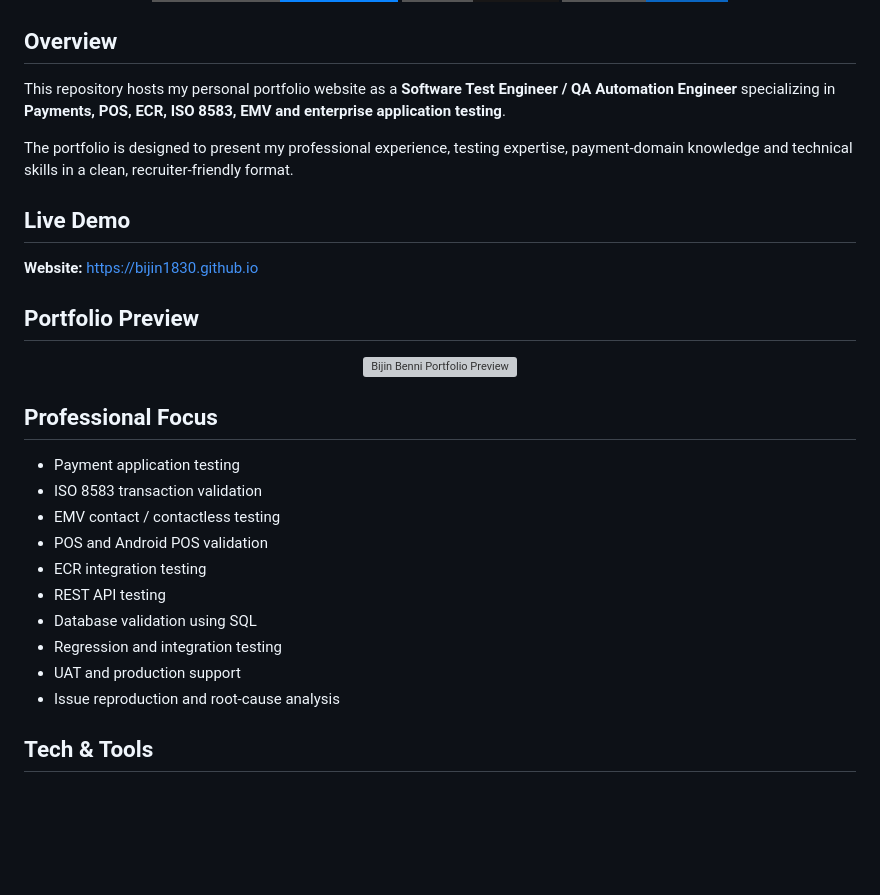
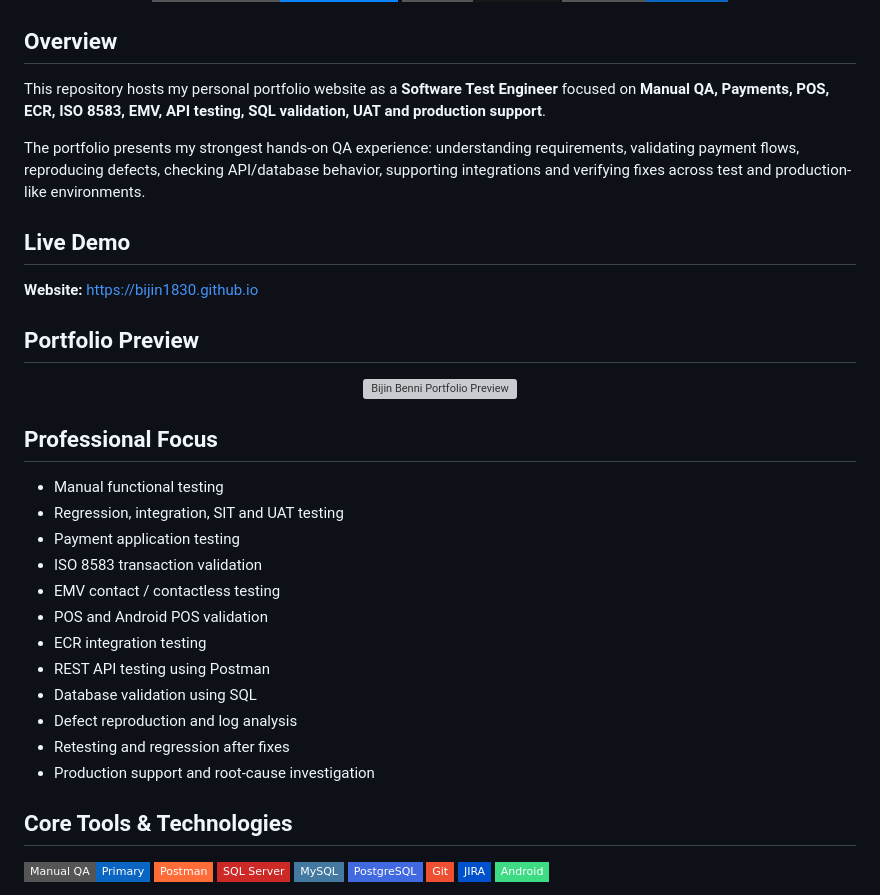
Before and after one commit to bijin1830/bijin1830.github.io, a Markdown page: README.md, the part around one of its changes. Rendered like a GitHub page; badges without logos; blank space fills up the shorter version; grey boxes are pictures that could not be loaded.

```diff
--- a/README.md
+++ b/README.md
@@ -8,9 +8,9 @@
 
 ## Overview
 
-This repository hosts my personal portfolio website as a **Software Test Engineer / QA Automation Engineer** specializing in **Payments, POS, ECR, ISO 8583, EMV and enterprise application testing**.
+This repository hosts my personal portfolio website as a **Software Test Engineer** focused on **Manual QA, Payments, POS, ECR, ISO 8583, EMV, API testing, SQL validation, UAT and production support**.
 
-The portfolio is designed to present my professional experience, testing expertise, payment-domain knowledge and technical skills in a clean, recruiter-friendly format.
+The portfolio presents my strongest hands-on QA experience: understanding requirements, validating payment flows, reproducing defects, checking API/database behavior, supporting integrations and verifying fixes across test and production-like environments.
 
 ## Live Demo
 
@@ -26,18 +26,21 @@ The portfolio is designed to present my professional experience, testing experti
 
 ## Professional Focus
 
+- Manual functional testing
+- Regression, integration, SIT and UAT testing
 - Payment application testing
 - ISO 8583 transaction validation
 - EMV contact / contactless testing
 - POS and Android POS validation
 - ECR integration testing
-- REST API testing
+- REST API testing using Postman
 - Database validation using SQL
-- Regression and integration testing
-- UAT and production support
-- Issue reproduction and root-cause analysis
+- Defect reproduction and log analysis
+- Retesting and regression after fixes
+- Production support and root-cause investigation
 
-## Tech & Tools
+## Core Tools & Technologies
 
 <p>
+  <img src="https://img.shields.io/badge/Manual%20QA-Primary-0A66C2?style=flat-square" alt="Manual QA">
   <img src="https://img.shields.io/badge/Postman-FF6C37?style=flat-square&logo=postman&logoColor=white" alt="Postman">
```
Also changed, not shown: other parts of README.md (+21 -10 lines).
